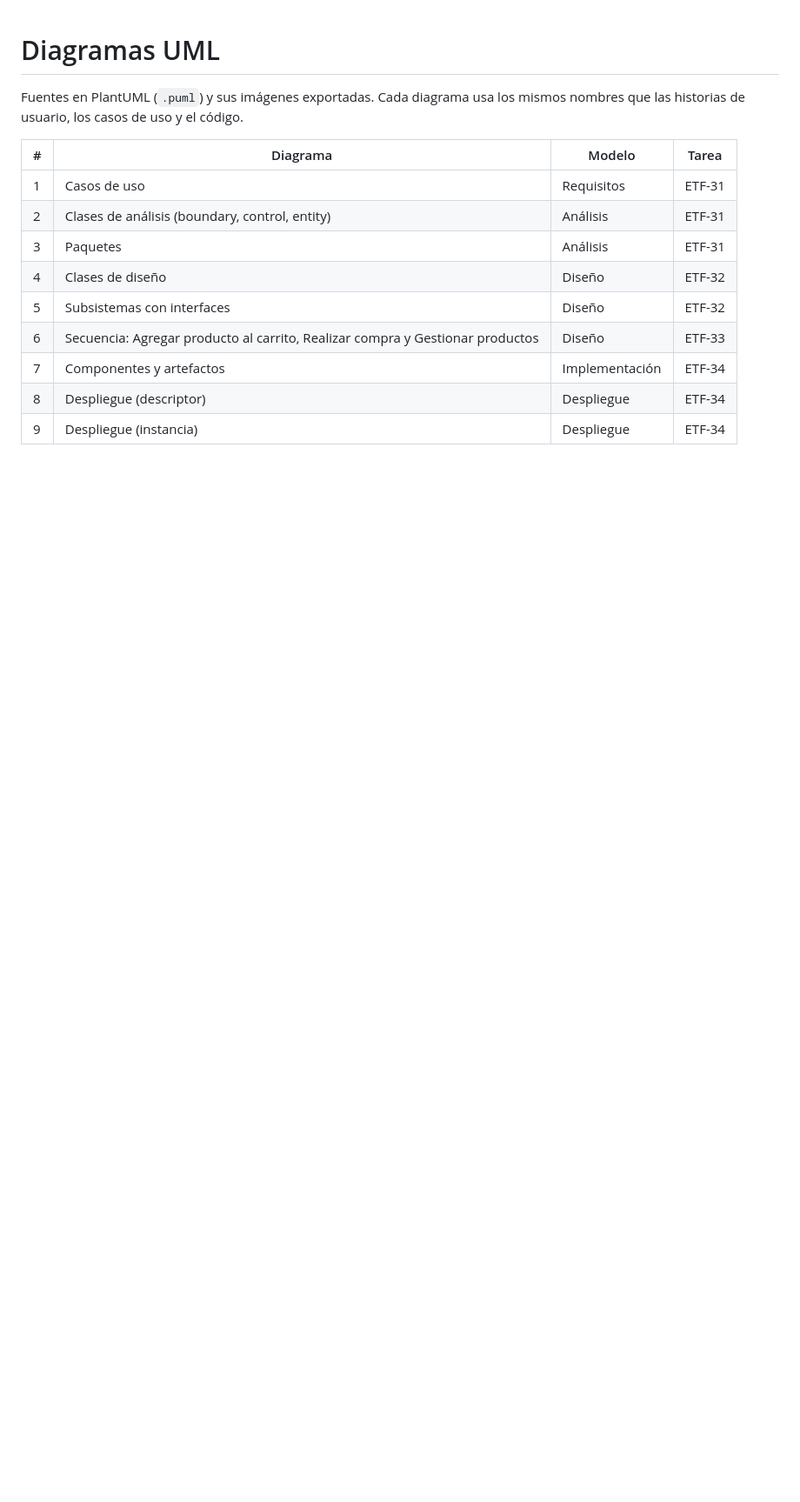
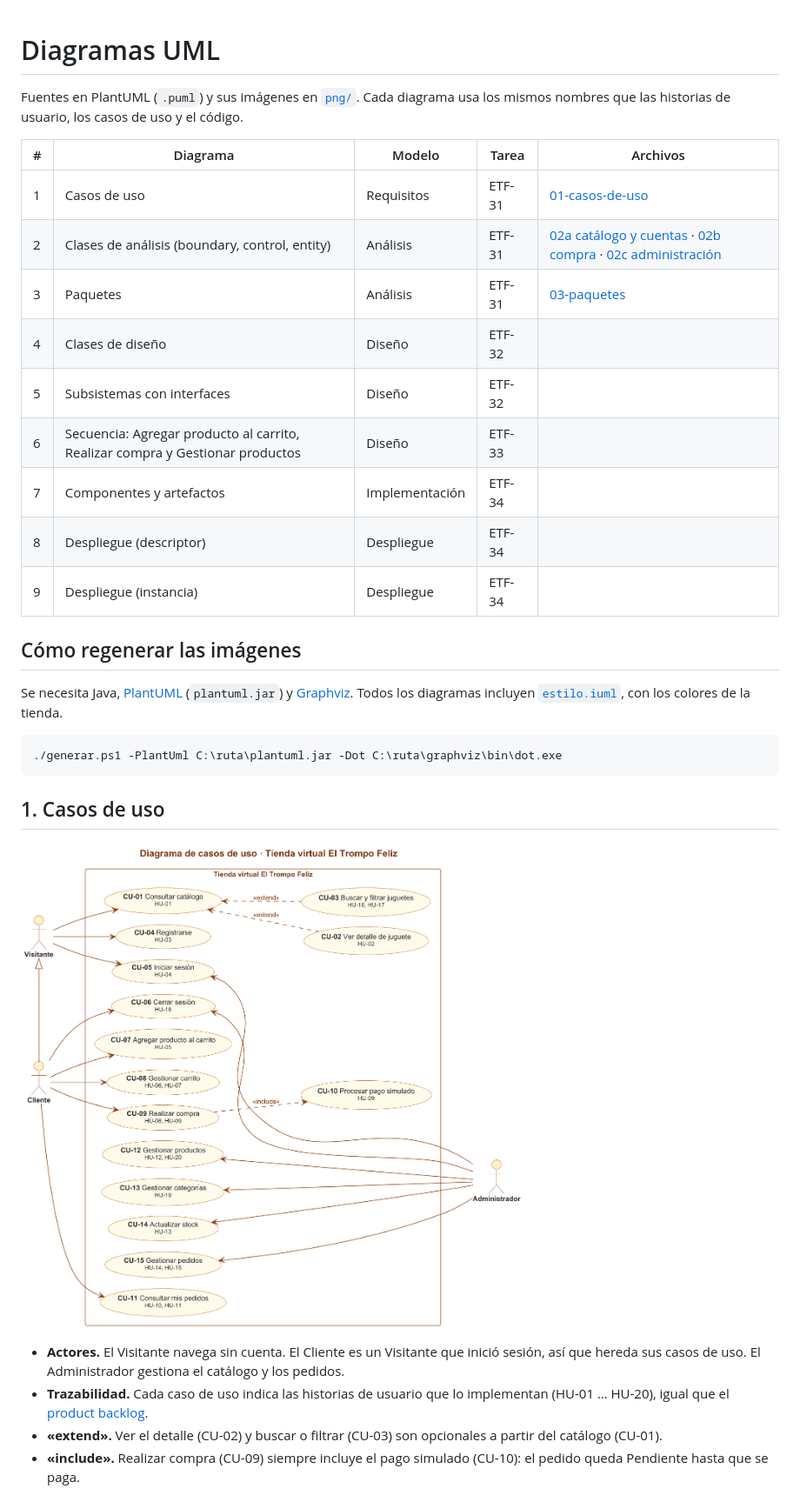
Before and after one commit to joseriverago/el-trompo-feliz, a Markdown page: docs/uml/README.md, the part around one of its changes. Shown at 87% size. Rendered like a GitHub page; pictures changed too: docs/uml/png/01-casos-de-uso.png (added); blank space fills up the shorter version.

````diff
--- a/docs/uml/README.md
+++ b/docs/uml/README.md
@@ -1,15 +1,33 @@
 # Diagramas UML
 
-Fuentes en PlantUML (`.puml`) y sus imágenes exportadas. Cada diagrama usa los mismos nombres que las historias de usuario, los casos de uso y el código.
+Fuentes en PlantUML (`.puml`) y sus imágenes en [`png/`](png/). Cada diagrama usa los mismos nombres que las historias de usuario, los casos de uso y el código.
 
-| # | Diagrama | Modelo | Tarea |
-|---|---|---|---|
-| 1 | Casos de uso | Requisitos | ETF-31 |
-| 2 | Clases de análisis (boundary, control, entity) | Análisis | ETF-31 |
-| 3 | Paquetes | Análisis | ETF-31 |
-| 4 | Clases de diseño | Diseño | ETF-32 |
-| 5 | Subsistemas con interfaces | Diseño | ETF-32 |
-| 6 | Secuencia: Agregar producto al carrito, Realizar compra y Gestionar productos | Diseño | ETF-33 |
-| 7 | Componentes y artefactos | Implementación | ETF-34 |
-| 8 | Despliegue (descriptor) | Despliegue | ETF-34 |
-| 9 | Despliegue (instancia) | Despliegue | ETF-34 |
+| # | Diagrama | Modelo | Tarea | Archivos |
+|---|---|---|---|---|
+| 1 | Casos de uso | Requisitos | ETF-31 | [01-casos-de-uso](png/01-casos-de-uso.png) |
+| 2 | Clases de análisis (boundary, control, entity) | Análisis | ETF-31 | [02a catálogo y cuentas](png/02a-clases-analisis-catalogo-cuentas.png) · [02b compra](png/02b-clases-analisis-compra.png) · [02c administración](png/02c-clases-analisis-administracion.png) |
+| 3 | Paquetes | Análisis | ETF-31 | [03-paquetes](png/03-paquetes.png) |
+| 4 | Clases de diseño | Diseño | ETF-32 | |
+| 5 | Subsistemas con interfaces | Diseño | ETF-32 | |
+| 6 | Secuencia: Agregar producto al carrito, Realizar compra y Gestionar productos | Diseño | ETF-33 | |
+| 7 | Componentes y artefactos | Implementación | ETF-34 | |
+| 8 | Despliegue (descriptor) | Despliegue | ETF-34 | |
+| 9 | Despliegue (instancia) | Despliegue | ETF-34 | |
+
+## Cómo regenerar las imágenes
+
+Se necesita Java, [PlantUML](https://plantuml.com/download) (`plantuml.jar`) y [Graphviz](https://graphviz.org/download/). Todos los diagramas incluyen [`estilo.iuml`](estilo.iuml), con los colores de la tienda.
+
+```powershell
+./generar.ps1 -PlantUml C:\ruta\plantuml.jar -Dot C:\ruta\graphviz\bin\dot.exe
+```
+
+## 1. Casos de uso
+
+![Casos de uso](png/01-casos-de-uso.png)
+
+- **Actores.** El Visitante navega sin cuenta. El Cliente es un Visitante que inició sesión, así que hereda sus casos de uso. El Administrador gestiona el catálogo y los pedidos.
+- **Trazabilidad.** Cada caso de uso indica las historias de usuario que lo implementan (HU-01 … HU-20), igual que el [product backlog](../scrum/product-backlog.md).
+- **«extend».** Ver el detalle (CU-02) y buscar o filtrar (CU-03) son opcionales a partir del catálogo (CU-01).
+- **«include».** Realizar compra (CU-09) siempre incluye el pago simulado (CU-10): el pedido queda Pendiente hasta que se paga.
+
````
Also changed, not shown: other parts of docs/uml/README.md (+33 -0 lines), docs/uml/png/02a-clases-analisis-catalogo-cuentas.png (added), docs/uml/png/02b-clases-analisis-compra.png (added), docs/uml/png/02c-clases-analisis-administracion.png (added), docs/uml/png/03-paquetes.png (added), 7 other files.
